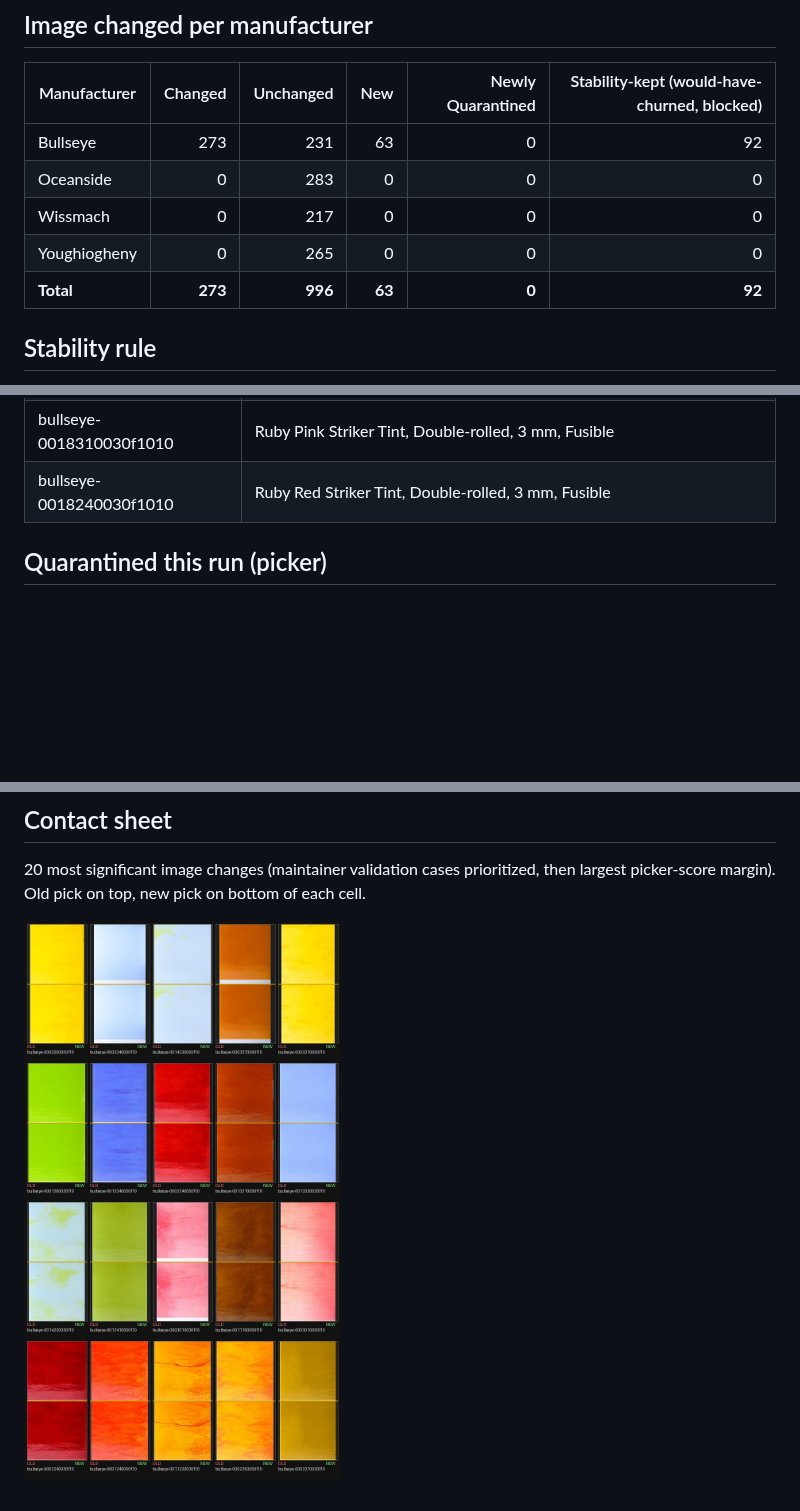
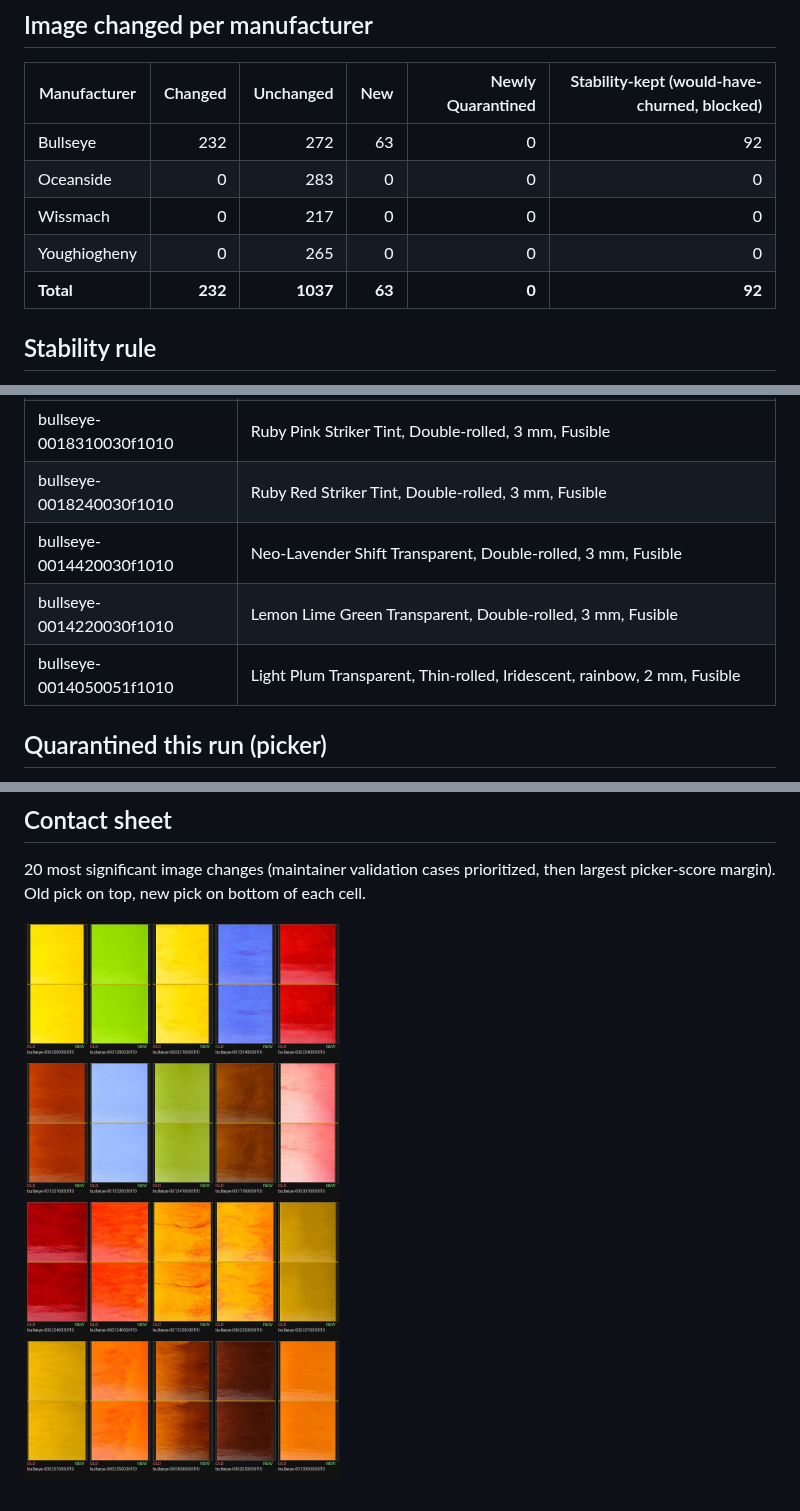
Before and after one commit to dompm/vitrai, a Markdown page: docs/library-picker-rebuild/report.md, 3 parts joined by grey strips. GitHub-like rendering; pictures changed too: docs/library-picker-rebuild/contact_sheet.jpg; blank space fills up the shorter version.

```diff
--- a/docs/library-picker-rebuild/report.md
+++ b/docs/library-picker-rebuild/report.md
@@ -6,11 +6,11 @@ Generated by `scripts/build_swatch_library.py` (iteration 036). Existing registr
 
 | Manufacturer | Changed | Unchanged | New | Newly Quarantined | Stability-kept (would-have-churned, blocked) |
 |---|---:|---:|---:|---:|---:|
-| Bullseye | 273 | 231 | 63 | 0 | 92 |
+| Bullseye | 232 | 272 | 63 | 0 | 92 |
 | Oceanside | 0 | 283 | 0 | 0 | 0 |
 | Wissmach | 0 | 217 | 0 | 0 | 0 |
 | Youghiogheny | 0 | 265 | 0 | 0 | 0 |
-| **Total** | **273** | **996** | **63** | **0** | **92** |
+| **Total** | **232** | **1037** | **63** | **0** | **92** |
 
 ## Stability rule
 
@@ -36,5 +74,8 @@ Anti-churn margin threshold: **0.15** (picker FLOOR is 0.45). An image is only s
 | bullseye-0018310030f1010 | Ruby Pink Striker Tint, Double-rolled, 3 mm, Fusible |
 | bullseye-0018240030f1010 | Ruby Red Striker Tint, Double-rolled, 3 mm, Fusible |
+| bullseye-0014420030f1010 | Neo-Lavender Shift Transparent, Double-rolled, 3 mm, Fusible |
+| bullseye-0014220030f1010 | Lemon Lime Green Transparent, Double-rolled, 3 mm, Fusible |
+| bullseye-0014050051f1010 | Light Plum Transparent, Thin-rolled, Iridescent, rainbow, 2 mm, Fusible |
 
 
 ## Quarantined this run (picker)
```
Also changed, not shown: other parts of docs/library-picker-rebuild/report.md (+39 -1 lines), 4 other files.
